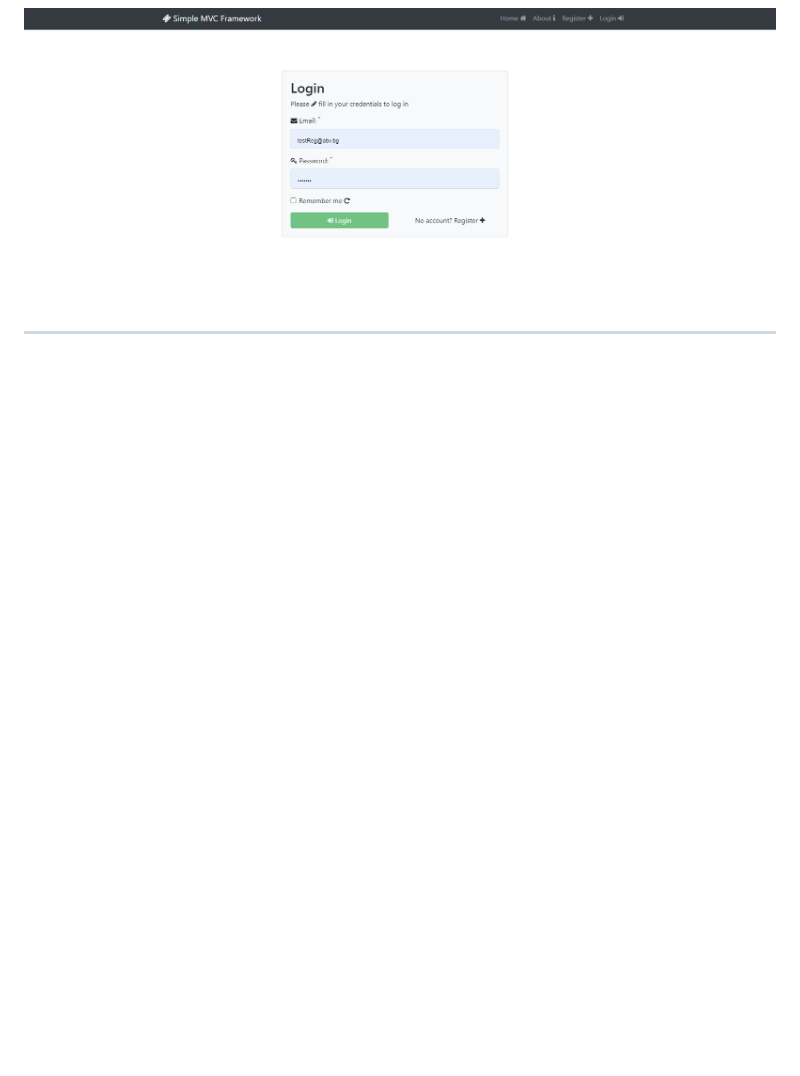
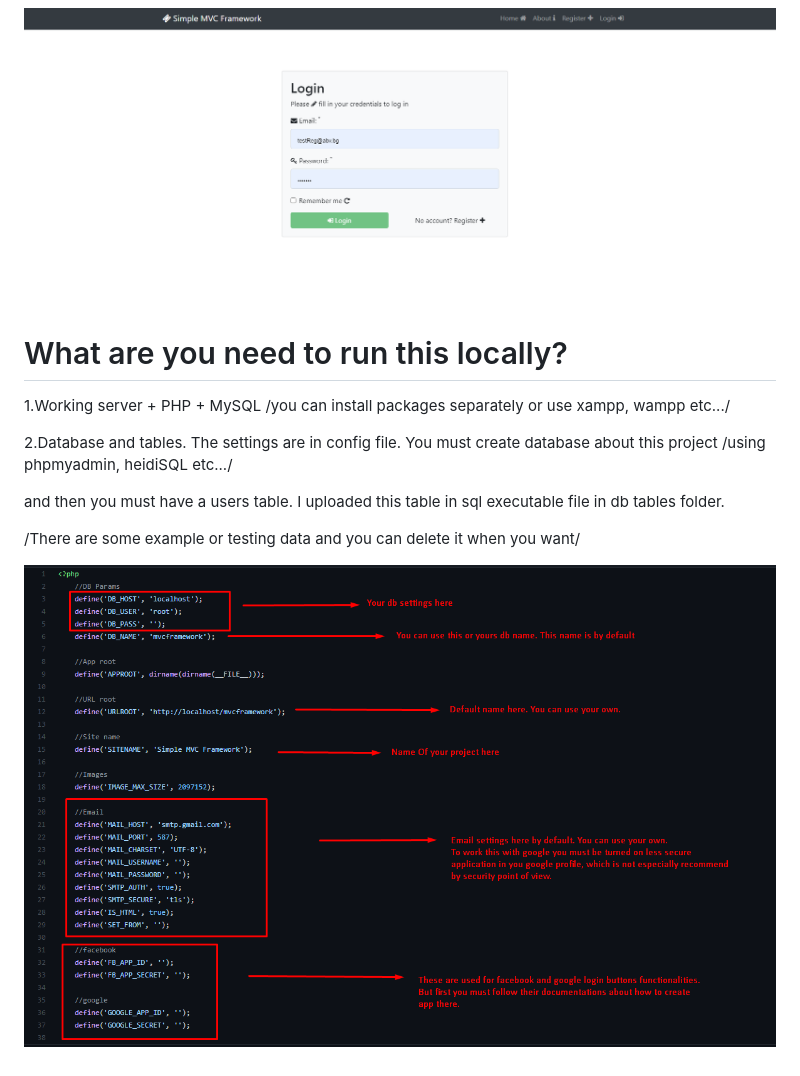
Before and after one commit to pkindalov/mvcFrameworkUA, a Markdown page: README.md, the part around the change printed below. Drawn GitHub-style; pictures changed too: assets/20211026_114951_image.png (added); blank space fills up the shorter version.

```diff
--- a/README.md
+++ b/README.md
@@ -18,3 +15,14 @@ composer, facebook and google login buttons, different helper functions in helpe
 ![](assets/20211026_112931_image.png)
 
----
+# What are you need to run this locally?
+
+1.Working server + PHP + MySQL /you can install packages separately or use xampp, wampp etc.../
+
+2.Database and tables. The settings are in config file. You must create database about this project /using phpmyadmin, heidiSQL etc.../
+
+and then you must have a users table. I uploaded this table in sql executable file in db tables folder.
+
+/There are some example or testing data and you can delete it when you want/
+
+
+![](assets/20211026_114951_image.png)
```
Also changed, not shown: other parts of README.md (+0 -3 lines).
